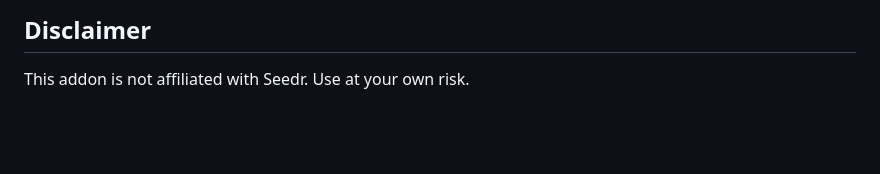
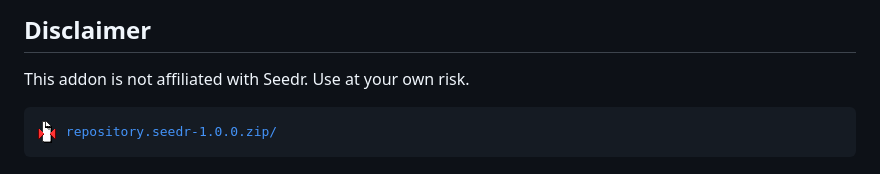
Before and after one commit to jose987654/kodi-repository, a Markdown page: repository.seedr/README.md, the part around the change. Drawn GitHub-style; pictures changed too: icons/compressed.gif (added); blank space fills up the shorter version.

```diff
--- a/repository.seedr/README.md
+++ b/repository.seedr/README.md
@@ -24,3 +24,7 @@ For support, please visit: https://github.com/jose987654/kodi-repository
 ## Disclaimer
 
 This addon is not affiliated with Seedr. Use at your own risk.
+
+<pre>
+<img src="../icons/compressed.gif" alt="[DIR]" > <a href="repository.seedr-1.0.0.zip">repository.seedr-1.0.0.zip/</a>
+</pre>
```
Also changed, not shown: KODI_SOURCE_SETUP.md (deleted, +0 -42 lines), README.md (+0 -1 lines), plugin.video.seedr/README.md (+4 -0 lines), icons/blank.gif (added), icons/folder.gif (added), 5 other files.
